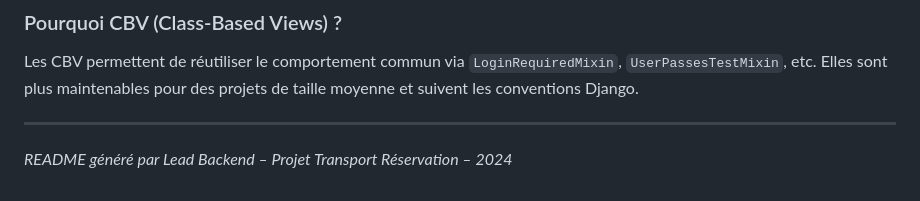
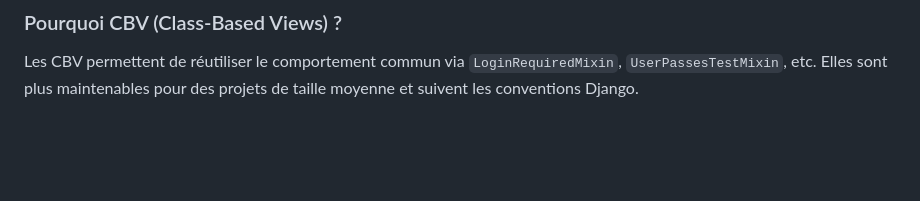
Before and after one commit to abdelkane-dev/Transport, a Markdown page: README.md, the part around one of its changes. GitHub-like rendering; blank space fills up the shorter version.

```diff
--- a/README.md
+++ b/README.md
@@ -501,7 +501,3 @@ La validation métier dans `clean()` s'assure que les règles sont vérifiées *
 
 ### Pourquoi CBV (Class-Based Views) ?
 Les CBV permettent de réutiliser le comportement commun via `LoginRequiredMixin`, `UserPassesTestMixin`, etc. Elles sont plus maintenables pour des projets de taille moyenne et suivent les conventions Django.
-
----
-
-*README généré par Lead Backend – Projet Transport Réservation – 2024*
```
Also changed, not shown: other parts of README.md (+1 -1 lines).
